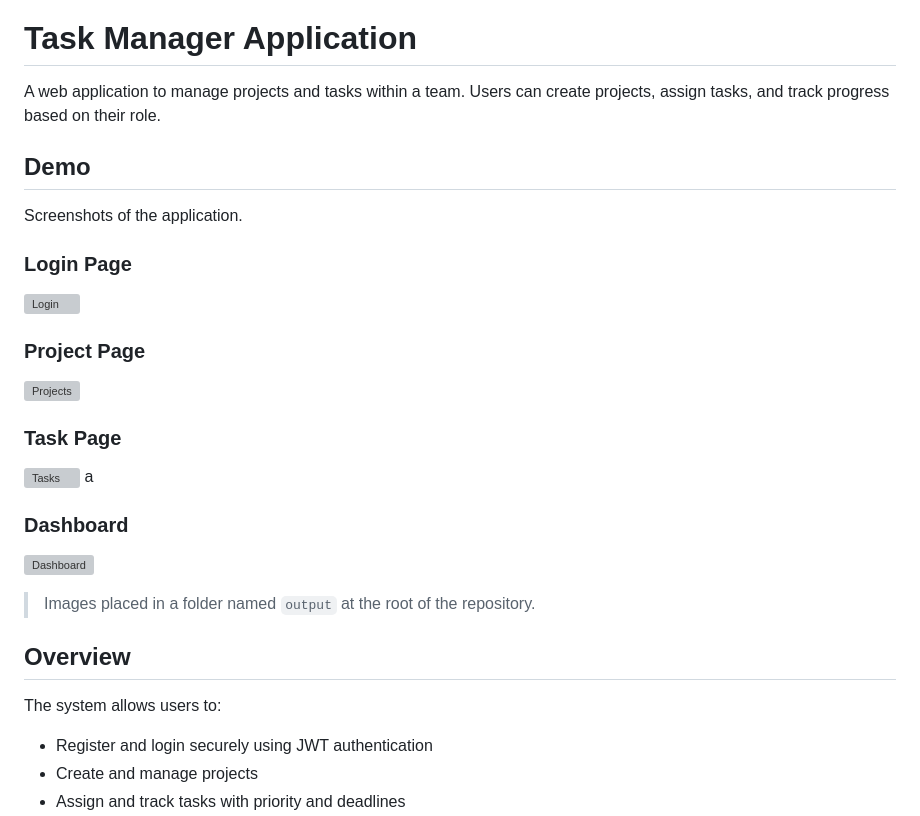
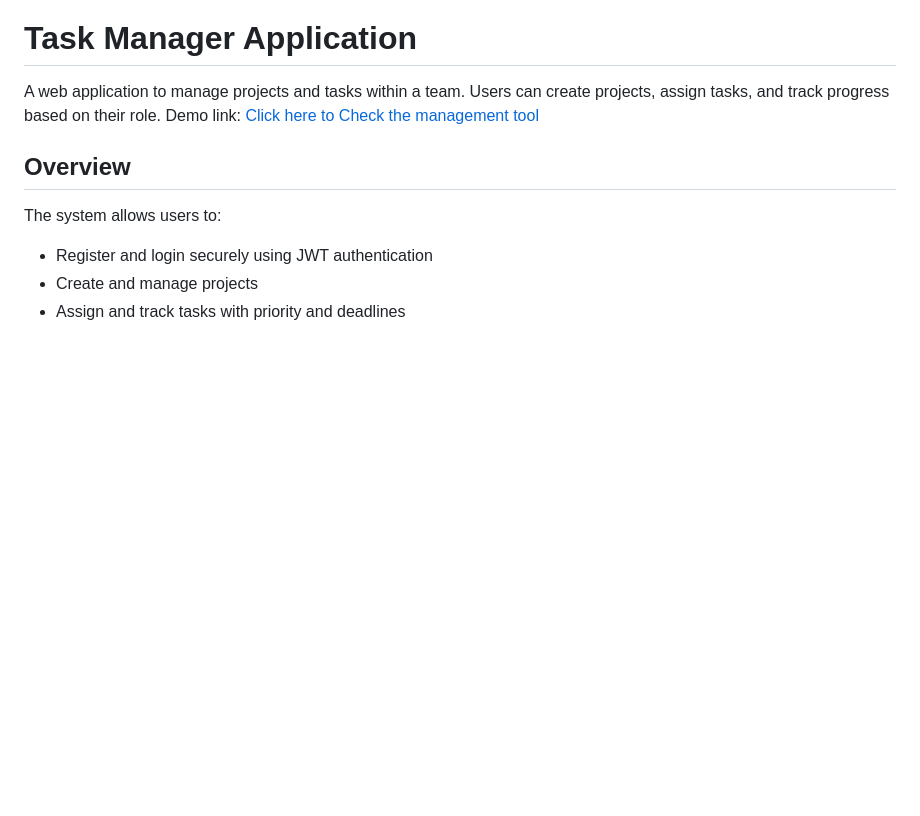
Before and after one commit to KapX09/Task_Manager_Tool_FullStack, a Markdown page: README.md, the part around the change. GitHub-like rendering; blank space fills up the shorter version; grey boxes are pictures that could not be loaded.

```diff
--- a/README.md
+++ b/README.md
@@ -1,28 +1,7 @@
 # Task Manager Application
 
 A web application to manage projects and tasks within a team. Users can create projects, assign tasks, and track progress based on their role.
-
-## Demo
-
-Screenshots of the application.
-
-### Login Page
-
-![Login](./output/login.png)
-
-### Project Page
-
-![Projects](./output/projects.png)
-
-### Task Page
-
-![Tasks](./output/tasks.png)
-a
-### Dashboard
-
-![Dashboard](./output/dashboard.png)
-
-> Images placed in a folder named `output` at the root of the repository.
+Demo link: [Click here to Check the management tool](https://taskmanagertoolfullstack-production.up.railway.app/)
 
 ## Overview
 
```
